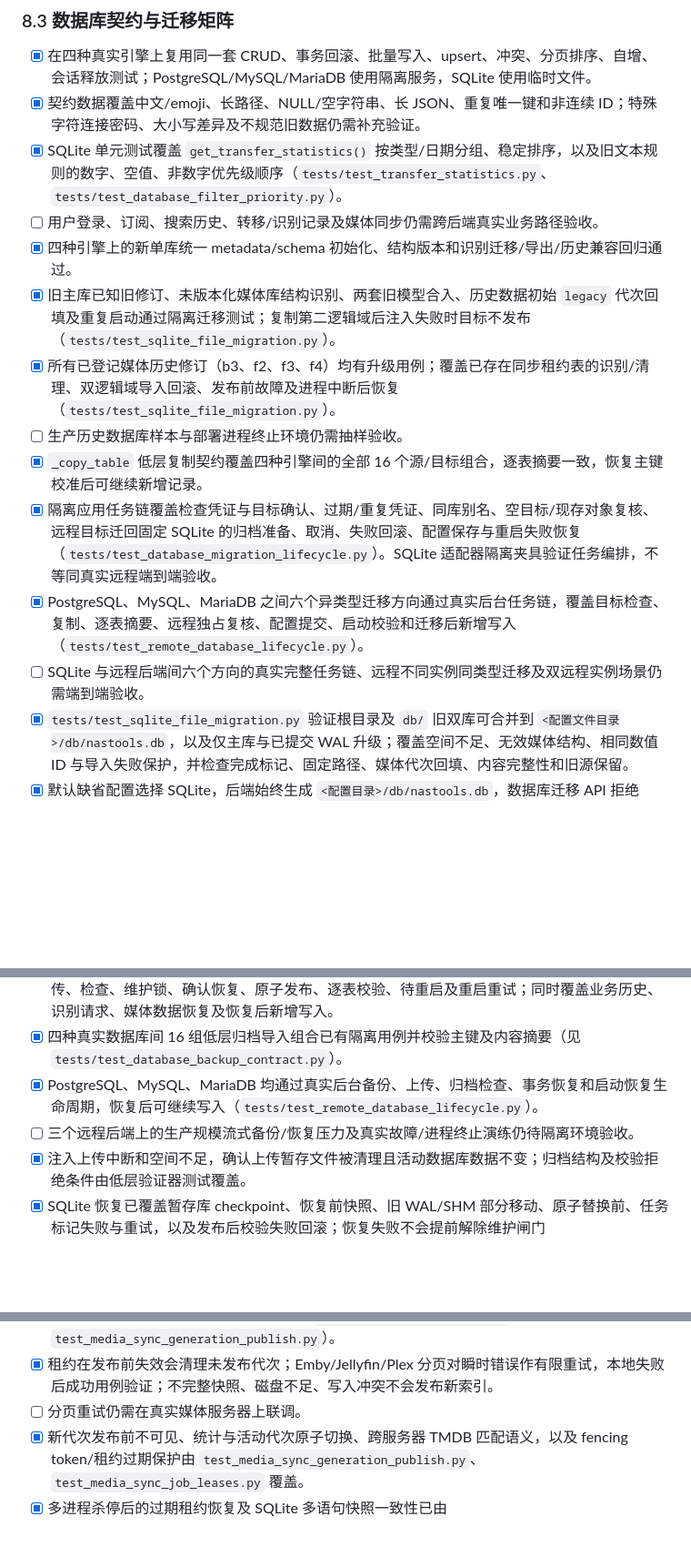
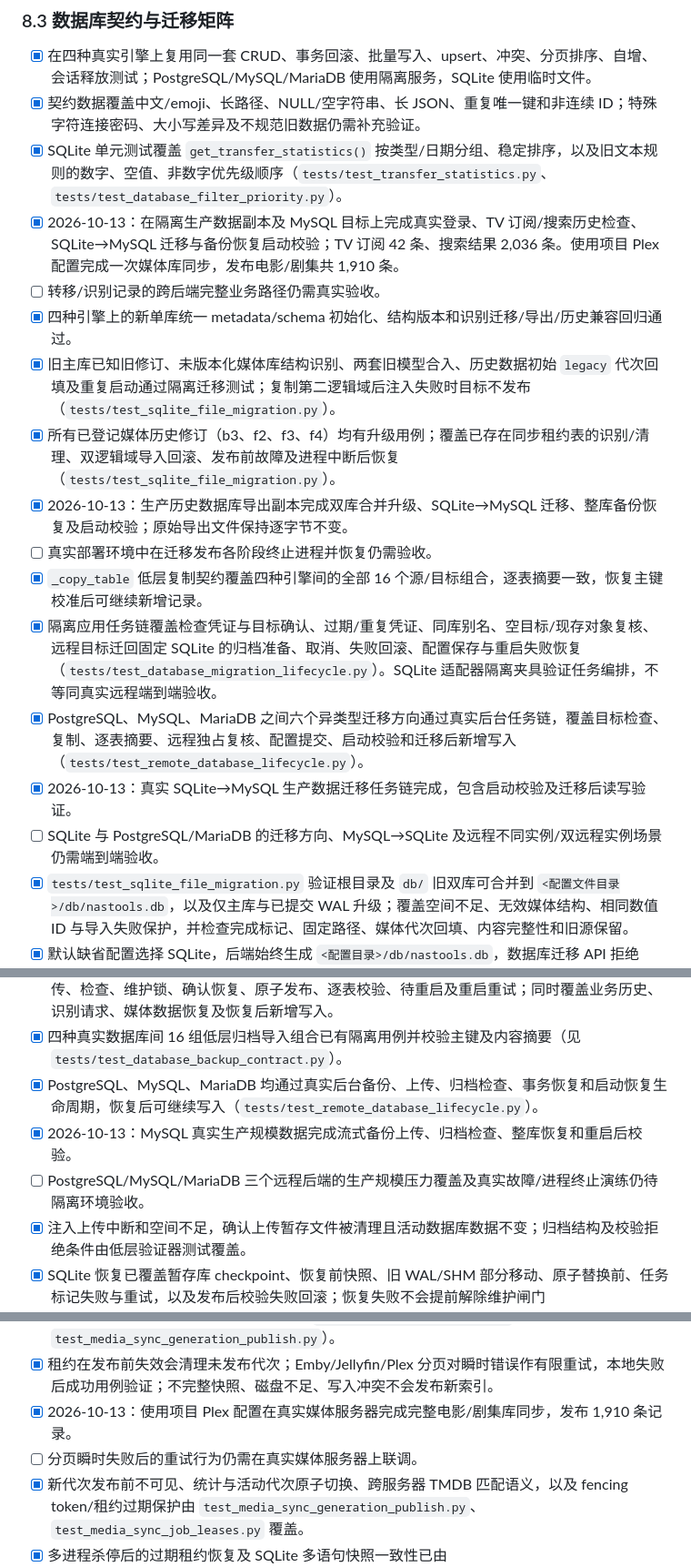
Before and after one commit to Coolkids/nas-tools, a Markdown page: todo.md, 3 parts joined by grey strips. Shown at 91% size. GitHub-like rendering; blank space fills up the shorter version.

Commit message:
docs(todo): record production migration validation

```diff
--- a/todo.md
+++ b/todo.md
@@ -659,15 +659,18 @@ flowchart TD
 - [x] 在四种真实引擎上复用同一套 CRUD、事务回滚、批量写入、upsert、冲突、分页排序、自增、会话释放测试；PostgreSQL/MySQL/MariaDB 使用隔离服务，SQLite 使用临时文件。
 - [x] 契约数据覆盖中文/emoji、长路径、NULL/空字符串、长 JSON、重复唯一键和非连续 ID；特殊字符连接密码、大小写差异及不规范旧数据仍需补充验证。
 - [x] SQLite 单元测试覆盖 `get_transfer_statistics()` 按类型/日期分组、稳定排序，以及旧文本规则的数字、空值、非数字优先级顺序（`tests/test_transfer_statistics.py`、`tests/test_database_filter_priority.py`）。
-- [ ] 用户登录、订阅、搜索历史、转移/识别记录及媒体同步仍需跨后端真实业务路径验收。
+- [x] 2026-10-13：在隔离生产数据副本及 MySQL 目标上完成真实登录、TV 订阅/搜索历史检查、SQLite→MySQL 迁移与备份恢复启动校验；TV 订阅 42 条、搜索结果 2,036 条。使用项目 Plex 配置完成一次媒体库同步，发布电影/剧集共 1,910 条。
+- [ ] 转移/识别记录的跨后端完整业务路径仍需真实验收。
 - [x] 四种引擎上的新单库统一 metadata/schema 初始化、结构版本和识别迁移/导出/历史兼容回归通过。
 - [x] 旧主库已知旧修订、未版本化媒体库结构识别、两套旧模型合入、历史数据初始 `legacy` 代次回填及重复启动通过隔离迁移测试；复制第二逻辑域后注入失败时目标不发布（`tests/test_sqlite_file_migration.py`）。
 - [x] 所有已登记媒体历史修订（b3、f2、f3、f4）均有升级用例；覆盖已存在同步租约表的识别/清理、双逻辑域导入回滚、发布前故障及进程中断后恢复（`tests/test_sqlite_file_migration.py`）。
-- [ ] 生产历史数据库样本与部署进程终止环境仍需抽样验收。
+- [x] 2026-10-13：生产历史数据库导出副本完成双库合并升级、SQLite→MySQL 迁移、整库备份恢复及启动校验；原始导出文件保持逐字节不变。
+- [ ] 真实部署环境中在迁移发布各阶段终止进程并恢复仍需验收。
 - [x] `_copy_table` 低层复制契约覆盖四种引擎间的全部 16 个源/目标组合，逐表摘要一致，恢复主键校准后可继续新增记录。
 - [x] 隔离应用任务链覆盖检查凭证与目标确认、过期/重复凭证、同库别名、空目标/现存对象复核、远程目标迁回固定 SQLite 的归档准备、取消、失败回滚、配置保存与重启失败恢复（`tests/test_database_migration_lifecycle.py`）。SQLite 适配器隔离夹具验证任务编排，不等同真实远程端到端验收。
 - [x] PostgreSQL、MySQL、MariaDB 之间六个异类型迁移方向通过真实后台任务链，覆盖目标检查、复制、逐表摘要、远程独占复核、配置提交、启动校验和迁移后新增写入（`tests/test_remote_database_lifecycle.py`）。
-- [ ] SQLite 与远程后端间六个方向的真实完整任务链、远程不同实例同类型迁移及双远程实例场景仍需端到端验收。
+- [x] 2026-10-13：真实 SQLite→MySQL 生产数据迁移任务链完成，包含启动校验及迁移后读写验证。
+- [ ] SQLite 与 PostgreSQL/MariaDB 的迁移方向、MySQL→SQLite 及远程不同实例/双远程实例场景仍需端到端验收。
 - [x] `tests/test_sqlite_file_migration.py` 验证根目录及 `db/` 旧双库可合并到 `<配置文件目录>/db/nastools.db`，以及仅主库与已提交 WAL 升级；覆盖空间不足、无效媒体结构、相同数值 ID 与导入失败保护，并检查完成标记、固定路径、媒体代次回填、内容完整性和旧源保留。
 - [x] 默认缺省配置选择 SQLite，后端始终生成 `<配置目录>/db/nastools.db`，数据库迁移 API 拒绝 `path`、`directory`、`url`、`dsn`、`sqlite_path` 覆盖（`tests/test_database_fixed_sqlite_path.py`）。
 - [ ] 前端没有目录编辑入口，以及切换、重启、恢复后的活动库均在固定路径仍需验收。
@@ -695,7 +698,8 @@ flowchart TD
 - [x] `tests/test_database_backup_restore_lifecycle.py` 在隔离 SQLite 配置目录跑通后台快照、上传、检查、维护锁、确认恢复、原子发布、逐表校验、待重启及重启重试；同时覆盖业务历史、识别请求、媒体数据恢复及恢复后新增写入。
 - [x] 四种真实数据库间 16 组低层归档导入组合已有隔离用例并校验主键及内容摘要（见 `tests/test_database_backup_contract.py`）。
 - [x] PostgreSQL、MySQL、MariaDB 均通过真实后台备份、上传、归档检查、事务恢复和启动恢复生命周期，恢复后可继续写入（`tests/test_remote_database_lifecycle.py`）。
-- [ ] 三个远程后端上的生产规模流式备份/恢复压力及真实故障/进程终止演练仍待隔离环境验收。
+- [x] 2026-10-13：MySQL 真实生产规模数据完成流式备份上传、归档检查、整库恢复和重启后校验。
+- [ ] PostgreSQL/MySQL/MariaDB 三个远程后端的生产规模压力覆盖及真实故障/进程终止演练仍待隔离环境验收。
 - [x] 注入上传中断和空间不足，确认上传暂存文件被清理且活动数据库数据不变；归档结构及校验拒绝条件由低层验证器测试覆盖。
 - [x] SQLite 恢复已覆盖暂存库 checkpoint、恢复前快照、旧 WAL/SHM 部分移动、原子替换前、任务标记失败与重试，以及发布后校验失败回滚；恢复失败不会提前解除维护闸门（`tests/test_database_backup_restore_lifecycle.py`）。
 - [x] 旧完整双库备份经结构转换后恢复到固定单库；旧设置包和不完整双库包被拒绝，归档校验阻止路径穿越和未知成员，恢复仍经过上传检查及确认流程（`test_legacy_database_backup_conversion.py`、`tests/test_database_backup_restore_lifecycle.py`、`tests/test_database_backup_archive_validation.py`）。
@@ -736,7 +740,8 @@ flowchart TD
 - [ ] 在真实服务和长导出负载下复核连接池重建 PRAGMA 与会话回收。
 - [x] 媒体快照覆盖合法空库、拉取错误/`None`、部分分页失败、重复/畸形条目及有界批次；低磁盘空间和批次唯一键失败均保留旧活动索引（`test_media_sync_snapshot.py`、`test_media_sync_generation_publish.py`）。
 - [x] 租约在发布前失效会清理未发布代次；Emby/Jellyfin/Plex 分页对瞬时错误作有限重试，本地失败后成功用例验证；不完整快照、磁盘不足、写入冲突不会发布新索引。
-- [ ] 分页重试仍需在真实媒体服务器上联调。
+- [x] 2026-10-13：使用项目 Plex 配置在真实媒体服务器完成完整电影/剧集库同步，发布 1,910 条记录。
+- [ ] 分页瞬时失败后的重试行为仍需在真实媒体服务器上联调。
 - [x] 新代次发布前不可见、统计与活动代次原子切换、跨服务器 TMDB 匹配语义，以及 fencing token/租约过期保护由 `test_media_sync_generation_publish.py`、`test_media_sync_job_leases.py` 覆盖。
 - [x] 多进程杀停后的过期租约恢复及 SQLite 多语句快照一致性已由 `tests/test_media_sync_job_leases.py` 和 `tests/test_database_snapshot_consistency.py` 验证。
 - [x] 同步租约期间单条插入/empty 操作不能破坏活动索引，维护锁持有期间批次等待，发布后的旧代次清理失败只重试清理并进入 `CLEANUP_PENDING`（媒体同步测试）。
```
